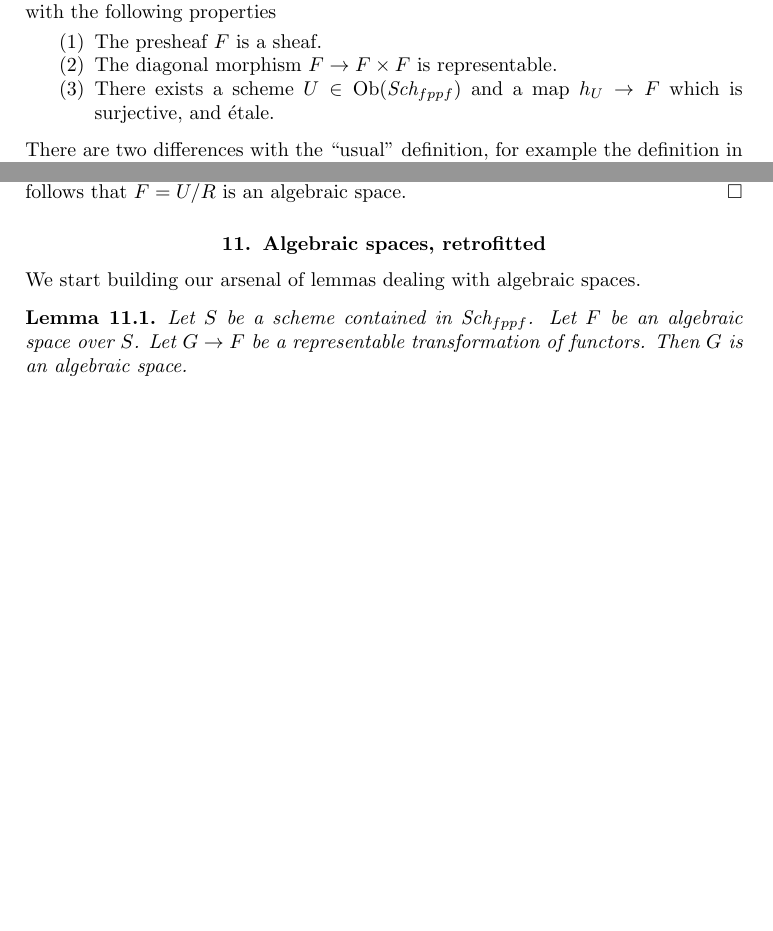
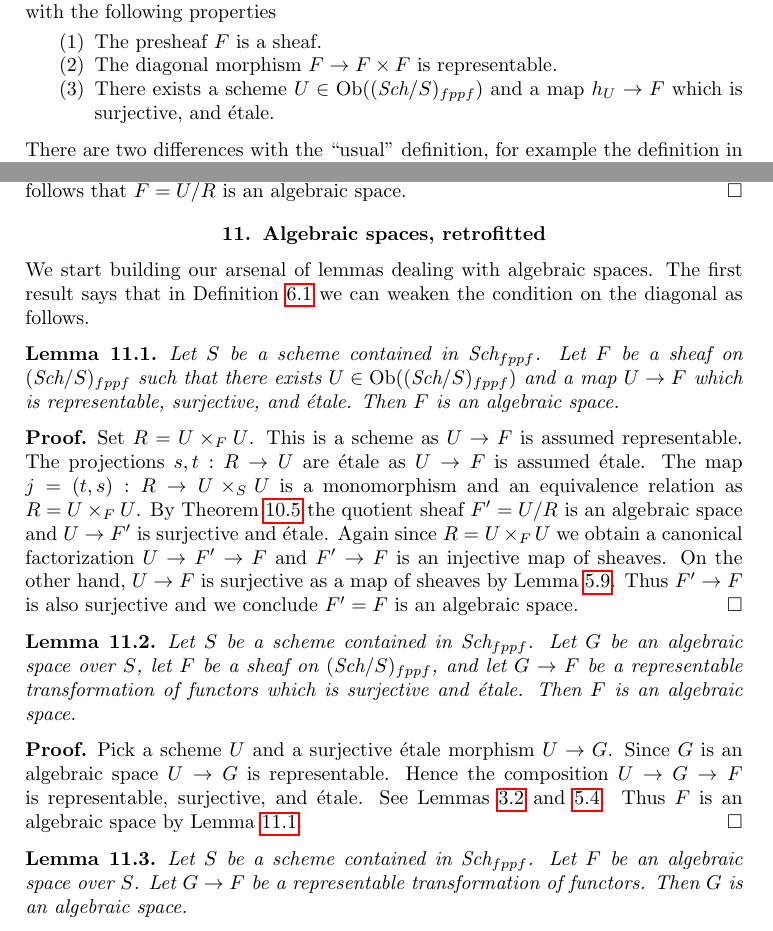
Before and after one commit to stacks/stacks-project, a LaTeX document (spaces.tex): two parts of pages 8 and 16 of 30, joined at a grey line, cut so that both start at the same text, the shorter picture padded with empty space. Compiled offline with pdfLaTeX.

Commit message:
Long overdue application in spaces.tex
This tells us our algebraic spaces are really what Mike had in mind.

```diff
--- a/spaces.tex
+++ b/spaces.tex
@@ -747,7 +747,7 @@ with the following properties
 \begin{enumerate}
 \item The presheaf $F$ is a sheaf.
 \item The diagonal morphism $F  \to F \times F$ is representable.
-\item There exists a scheme $U \in \Ob(\Sch_{fppf})$
+\item There exists a scheme $U \in \Ob((\Sch/S)_{fppf})$
 and a map $h_U \to F$ which is surjective, and \'etale.
 \end{enumerate}
 \end{definition}
@@ -1575,6 +1575,50 @@ and it follows that $F = U/R$ is an algebraic space.
 
 \noindent
 We start building our arsenal of lemmas dealing with algebraic spaces.
+The first result says that in Definition \ref{definition-algebraic-space}
+we can weaken the condition on the diagonal as follows.
+
+\begin{lemma}
+\label{lemma-etale-locally-representable-gives-space}
+Let $S$ be a scheme contained in $\Sch_{fppf}$.
+Let $F$ be a sheaf on $(\Sch/S)_{fppf}$
+such that there exists $U \in \Ob((\Sch/S)_{fppf})$ and a map
+$U \to F$ which is representable, surjective, and \'etale.
+Then $F$ is an algebraic space.
+\end{lemma}
+
+\begin{proof}
+Set $R = U \times_F U$. This is a scheme as $U \to F$ is assumed representable.
+The projections $s, t : R \to U$ are \'etale as $U \to F$ is assumed \'etale.
+The map $j = (t, s) : R \to U \times_S U$ is a monomorphism and an equivalence
+relation as $R = U \times_F U$. By Theorem \ref{theorem-presentation}
+the quotient sheaf $F' = U/R$ is an algebraic space and $U \to F'$
+is surjective and \'etale. Again since $R = U \times_F U$ we obtain
+a canonical factorization $U \to F' \to F$ and $F' \to F$ is an injective
+map of sheaves. On the other hand, $U \to F$ is surjective as a map
+of sheaves by Lemma \ref{lemma-surjective-flat-locally-finite-presentation}.
+Thus $F' \to F$ is also surjective and we conclude $F' = F$ is an
+algebraic space.
+\end{proof}
+
+\begin{lemma}
+\label{lemma-etale-locally-representable-by-space-gives-space}
+Let $S$ be a scheme contained in $\Sch_{fppf}$. Let $G$ be an algebraic
+space over $S$, let $F$ be a sheaf on $(\Sch/S)_{fppf}$, and let
+$G \to F$ be a representable transformation of functors which is
+surjective and \'etale. Then $F$ is an algebraic space.
+\end{lemma}
+
+\begin{proof}
+Pick a scheme $U$ and a surjective \'etale morphism $U \to G$.
+Since $G$ is an algebraic space $U \to G$ is representable.
+Hence the composition $U \to G \to F$ is representable,
+surjective, and \'etale. See Lemmas
+\ref{lemma-composition-representable-transformations} and
+\ref{lemma-composition-representable-transformations-property}.
+Thus $F$ is an algebraic space by
+Lemma \ref{lemma-etale-locally-representable-gives-space}.
+\end{proof}
 
 \begin{lemma}
 \label{lemma-representable-over-space}
```
